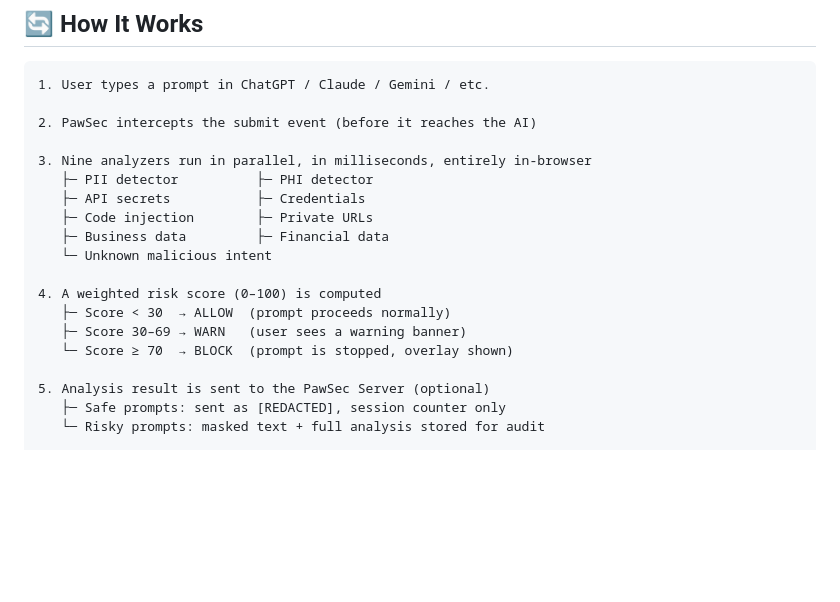
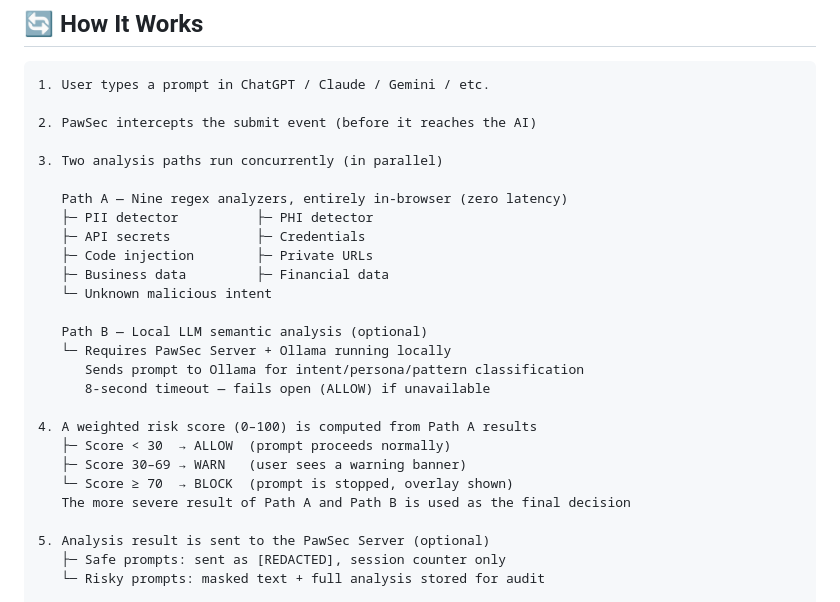
Before and after one commit to arunpushkar-dev/PawSec, a Markdown page: README.md, the part around the change. GitHub-like rendering; blank space fills up the shorter version.

Commit message:
Update How It Works: add optional local LLM analysis (Path B)
Documents that in-browser regex analyzers and Ollama LLM semantic
analysis run concurrently via Promise.all. More severe result wins.
LLM path requires PawSec Server + Ollama, 8s timeout, fails open.

Co-Authored-By: Claude Sonnet 4.6 <noreply@anthropic.com>

```diff
--- a/README.md
+++ b/README.md
@@ -75,17 +75,25 @@ No proxy. No traffic rerouting. No cloud dependency. Just a browser extension th
 
 2. PawSec intercepts the submit event (before it reaches the AI)
 
-3. Nine analyzers run in parallel, in milliseconds, entirely in-browser
+3. Two analysis paths run concurrently (in parallel)
+
+   Path A — Nine regex analyzers, entirely in-browser (zero latency)
    ├─ PII detector          ├─ PHI detector
    ├─ API secrets           ├─ Credentials
    ├─ Code injection        ├─ Private URLs
    ├─ Business data         ├─ Financial data
    └─ Unknown malicious intent
 
-4. A weighted risk score (0–100) is computed
+   Path B — Local LLM semantic analysis (optional)
+   └─ Requires PawSec Server + Ollama running locally
+      Sends prompt to Ollama for intent/persona/pattern classification
+      8-second timeout — fails open (ALLOW) if unavailable
+
+4. A weighted risk score (0–100) is computed from Path A results
    ├─ Score < 30  → ALLOW  (prompt proceeds normally)
    ├─ Score 30–69 → WARN   (user sees a warning banner)
    └─ Score ≥ 70  → BLOCK  (prompt is stopped, overlay shown)
+   The more severe result of Path A and Path B is used as the final decision
 
 5. Analysis result is sent to the PawSec Server (optional)
    ├─ Safe prompts: sent as [REDACTED], session counter only
```
